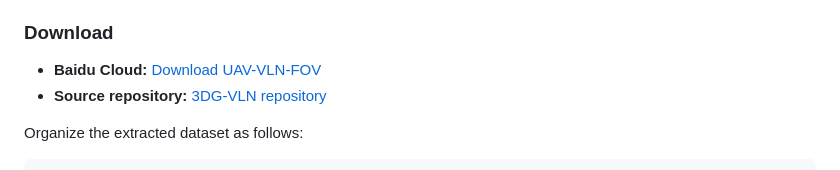
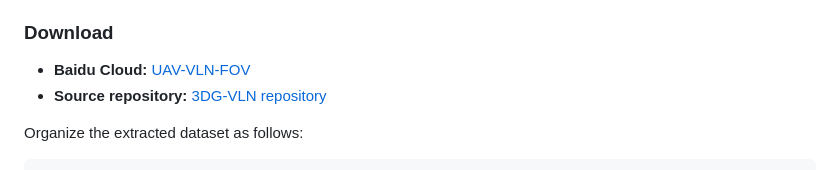
Before and after one commit to xuefanfu/DBFly, a Markdown page: README.md, the part around one of its changes. GitHub-like rendering.

```diff
--- a/README.md
+++ b/README.md
@@ -105,7 +105,7 @@ DBFly is trained and evaluated on **UAV-VLN-FOV**, a high-resolution UAV see-and
 
 ### Download
 
-- **Baidu Cloud:** [Download UAV-VLN-FOV](https://pan.baidu.com/s/1slWa79ZdNIHid_fwqyhdxA?pwd=ymav)
+- **Baidu Cloud:** [UAV-VLN-FOV](https://pan.baidu.com/s/1slWa79ZdNIHid_fwqyhdxA?pwd=ymav)
 - **Source repository:** [3DG-VLN repository](https://github.com/xuefanfu/3DG-VLN)
 
 Organize the extracted dataset as follows:
```
Also changed, not shown: other parts of README.md (+1 -1 lines).
